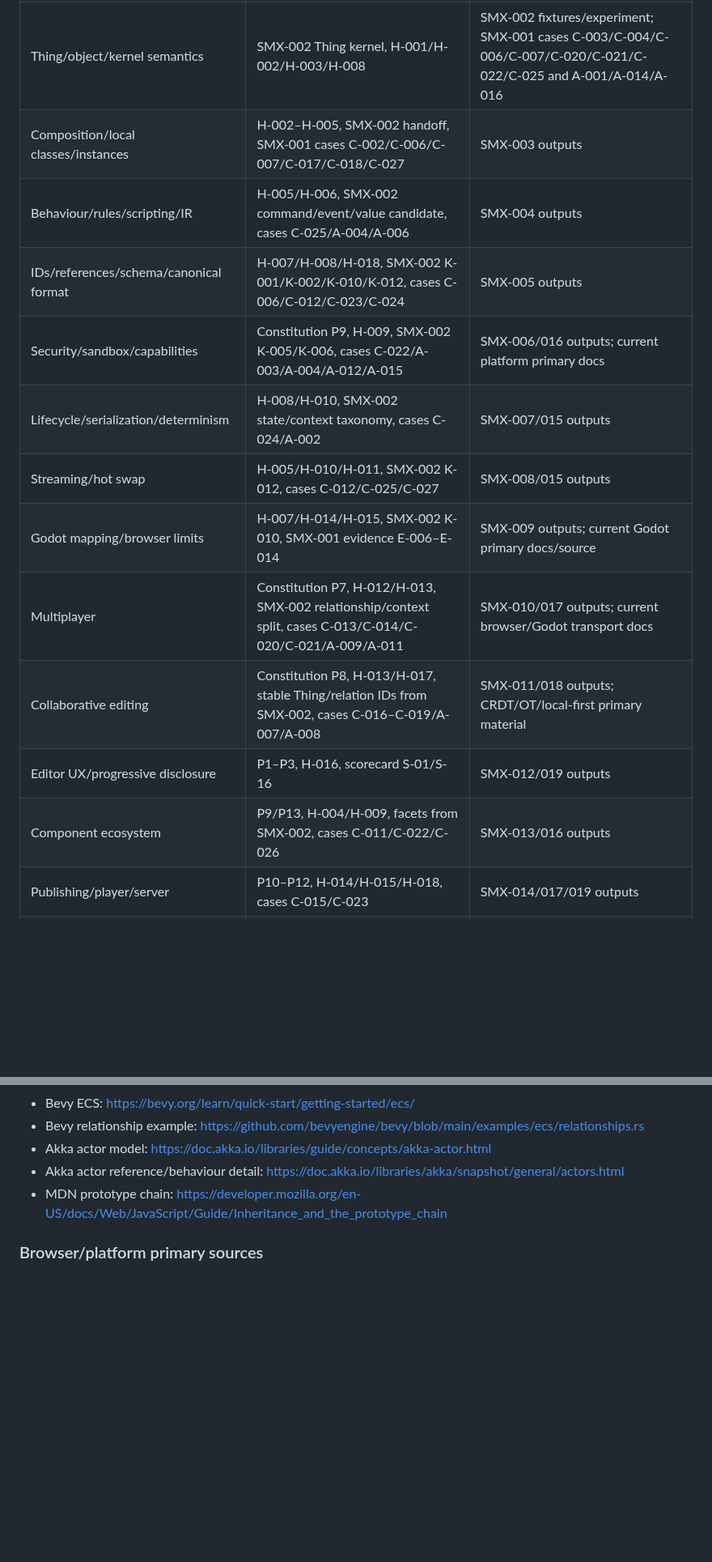
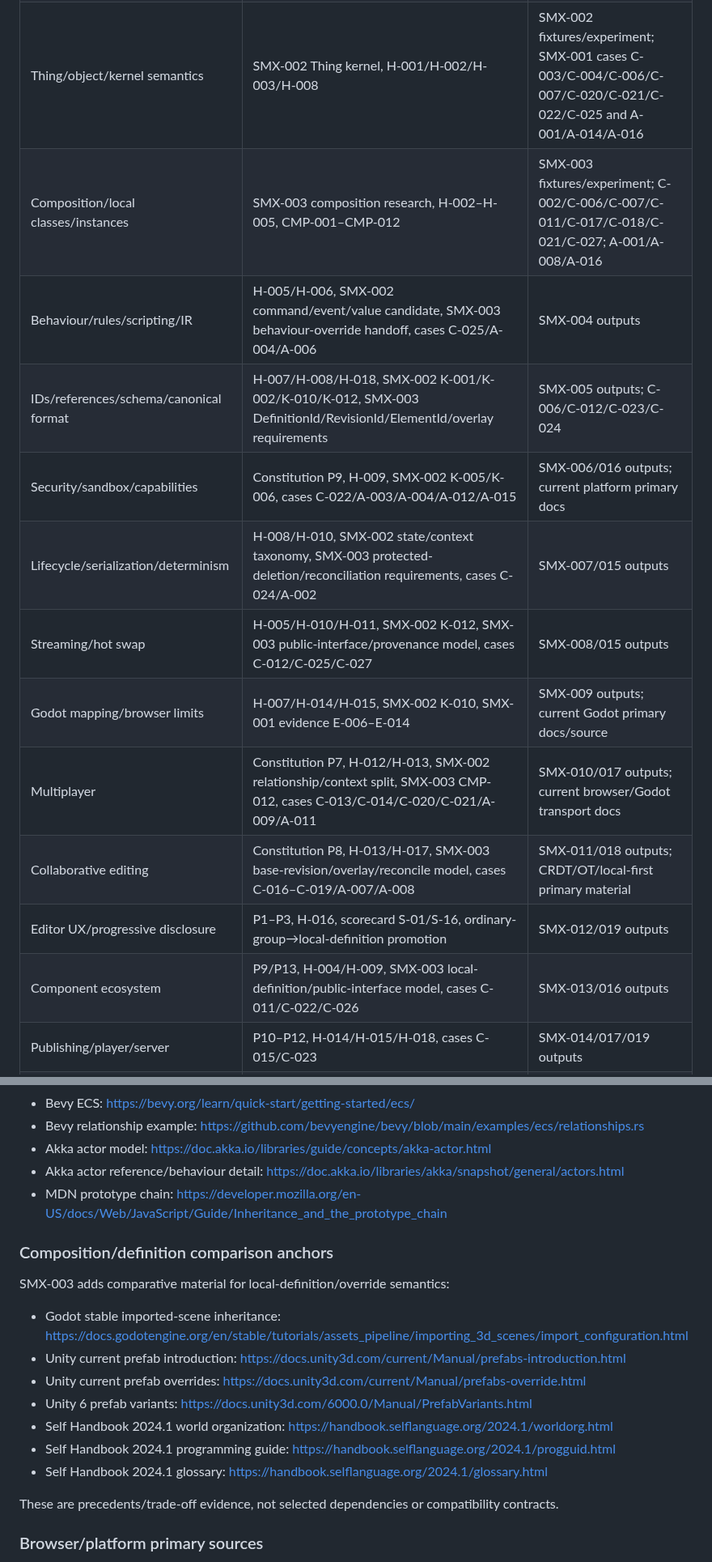
Before and after one commit to techrote/SplashMX, a Markdown page: docs/03-RAG-INDEX.md, 2 parts joined by grey strips. Shown at 81% size. Rendered like a GitHub page; blank space fills up the shorter version.

Commit message:
SMX-003 add composition retrieval map and research IDs

```diff
--- a/docs/03-RAG-INDEX.md
+++ b/docs/03-RAG-INDEX.md
@@ -23,17 +25,17 @@ This file is a retrieval-oriented map for autonomous agents. It identifies which
 | Product scope / “Flash successor” intent | Constitution, Roadmap | Current issue |
 | Research terminology / evaluation method | SMX-001 research baseline | Corpus JSON; issue #1 merged PR |
 | Thing/object/kernel semantics | SMX-002 Thing kernel, H-001/H-002/H-003/H-008 | SMX-002 fixtures/experiment; SMX-001 cases C-003/C-004/C-006/C-007/C-020/C-021/C-022/C-025 and A-001/A-014/A-016 |
-| Composition/local classes/instances | H-002–H-005, SMX-002 handoff, SMX-001 cases C-002/C-006/C-007/C-017/C-018/C-027 | SMX-003 outputs |
-| Behaviour/rules/scripting/IR | H-005/H-006, SMX-002 command/event/value candidate, cases C-025/A-004/A-006 | SMX-004 outputs |
-| IDs/references/schema/canonical format | H-007/H-008/H-018, SMX-002 K-001/K-002/K-010/K-012, cases C-006/C-012/C-023/C-024 | SMX-005 outputs |
+| Composition/local classes/instances | SMX-003 composition research, H-002–H-005, CMP-001–CMP-012 | SMX-003 fixtures/experiment; C-002/C-006/C-007/C-011/C-017/C-018/C-021/C-027; A-001/A-008/A-016 |
+| Behaviour/rules/scripting/IR | H-005/H-006, SMX-002 command/event/value candidate, SMX-003 behaviour-override handoff, cases C-025/A-004/A-006 | SMX-004 outputs |
+| IDs/references/schema/canonical format | H-007/H-008/H-018, SMX-002 K-001/K-002/K-010/K-012, SMX-003 DefinitionId/RevisionId/ElementId/overlay requirements | SMX-005 outputs; C-006/C-012/C-023/C-024 |
 | Security/sandbox/capabilities | Constitution P9, H-009, SMX-002 K-005/K-006, cases C-022/A-003/A-004/A-012/A-015 | SMX-006/016 outputs; current platform primary docs |
-| Lifecycle/serialization/determinism | H-008/H-010, SMX-002 state/context taxonomy, cases C-024/A-002 | SMX-007/015 outputs |
-| Streaming/hot swap | H-005/H-010/H-011, SMX-002 K-012, cases C-012/C-025/C-027 | SMX-008/015 outputs |
+| Lifecycle/serialization/determinism | H-008/H-010, SMX-002 state/context taxonomy, SMX-003 protected-deletion/reconciliation requirements, cases C-024/A-002 | SMX-007/015 outputs |
+| Streaming/hot swap | H-005/H-010/H-011, SMX-002 K-012, SMX-003 public-interface/provenance model, cases C-012/C-025/C-027 | SMX-008/015 outputs |
 | Godot mapping/browser limits | H-007/H-014/H-015, SMX-002 K-010, SMX-001 evidence E-006–E-014 | SMX-009 outputs; current Godot primary docs/source |
-| Multiplayer | Constitution P7, H-012/H-013, SMX-002 relationship/context split, cases C-013/C-014/C-020/C-021/A-009/A-011 | SMX-010/017 outputs; current browser/Godot transport docs |
-| Collaborative editing | Constitution P8, H-013/H-017, stable Thing/relation IDs from SMX-002, cases C-016–C-019/A-007/A-008 | SMX-011/018 outputs; CRDT/OT/local-first primary material |
-| Editor UX/progressive disclosure | P1–P3, H-016, scorecard S-01/S-16 | SMX-012/019 outputs |
-| Component ecosystem | P9/P13, H-004/H-009, facets from SMX-002, cases C-011/C-022/C-026 | SMX-013/016 outputs |
+| Multiplayer | Constitution P7, H-012/H-013, SMX-002 relationship/context split, SMX-003 CMP-012, cases C-013/C-014/C-020/C-021/A-009/A-011 | SMX-010/017 outputs; current browser/Godot transport docs |
+| Collaborative editing | Constitution P8, H-013/H-017, SMX-003 base-revision/overlay/reconcile model, cases C-016–C-019/A-007/A-008 | SMX-011/018 outputs; CRDT/OT/local-first primary material |
+| Editor UX/progressive disclosure | P1–P3, H-016, scorecard S-01/S-16, ordinary-group→local-definition promotion | SMX-012/019 outputs |
+| Component ecosystem | P9/P13, H-004/H-009, SMX-003 local-definition/public-interface model, cases C-011/C-022/C-026 | SMX-013/016 outputs |
 | Publishing/player/server | P10–P12, H-014/H-015/H-018, cases C-015/C-023 | SMX-014/017/019 outputs |
 | Architecture freeze | Everything above | All merged research PRs and open blockers |
 
@@ -113,6 +130,20 @@ SMX-002 used these as conceptual F4 comparison material, not selected dependenci
 - Akka actor reference/behaviour detail: https://doc.akka.io/libraries/akka/snapshot/general/actors.html
 - MDN prototype chain: https://developer.mozilla.org/en-US/docs/Web/JavaScript/Guide/Inheritance_and_the_prototype_chain
 
+### Composition/definition comparison anchors
+
+SMX-003 adds comparative material for local-definition/override semantics:
+
+- Godot stable imported-scene inheritance: https://docs.godotengine.org/en/stable/tutorials/assets_pipeline/importing_3d_scenes/import_configuration.html
+- Unity current prefab introduction: https://docs.unity3d.com/current/Manual/prefabs-introduction.html
+- Unity current prefab overrides: https://docs.unity3d.com/current/Manual/prefabs-override.html
+- Unity 6 prefab variants: https://docs.unity3d.com/6000.0/Manual/PrefabVariants.html
+- Self Handbook 2024.1 world organization: https://handbook.selflanguage.org/2024.1/worldorg.html
+- Self Handbook 2024.1 programming guide: https://handbook.selflanguage.org/2024.1/progguid.html
+- Self Handbook 2024.1 glossary: https://handbook.selflanguage.org/2024.1/glossary.html
+
+These are precedents/trade-off evidence, not selected dependencies or compatibility contracts.
+
 ### Browser/platform primary sources
 
 Relevant issues should prefer current specifications or authoritative browser documentation for WebAssembly, WebRTC, WebSocket, IndexedDB, File System Access where applicable, CSP, cross-origin isolation, workers, storage quotas, lifecycle/background throttling, and permissions.
```
Also changed, not shown: other parts of docs/03-RAG-INDEX.md (+20 -3 lines).
